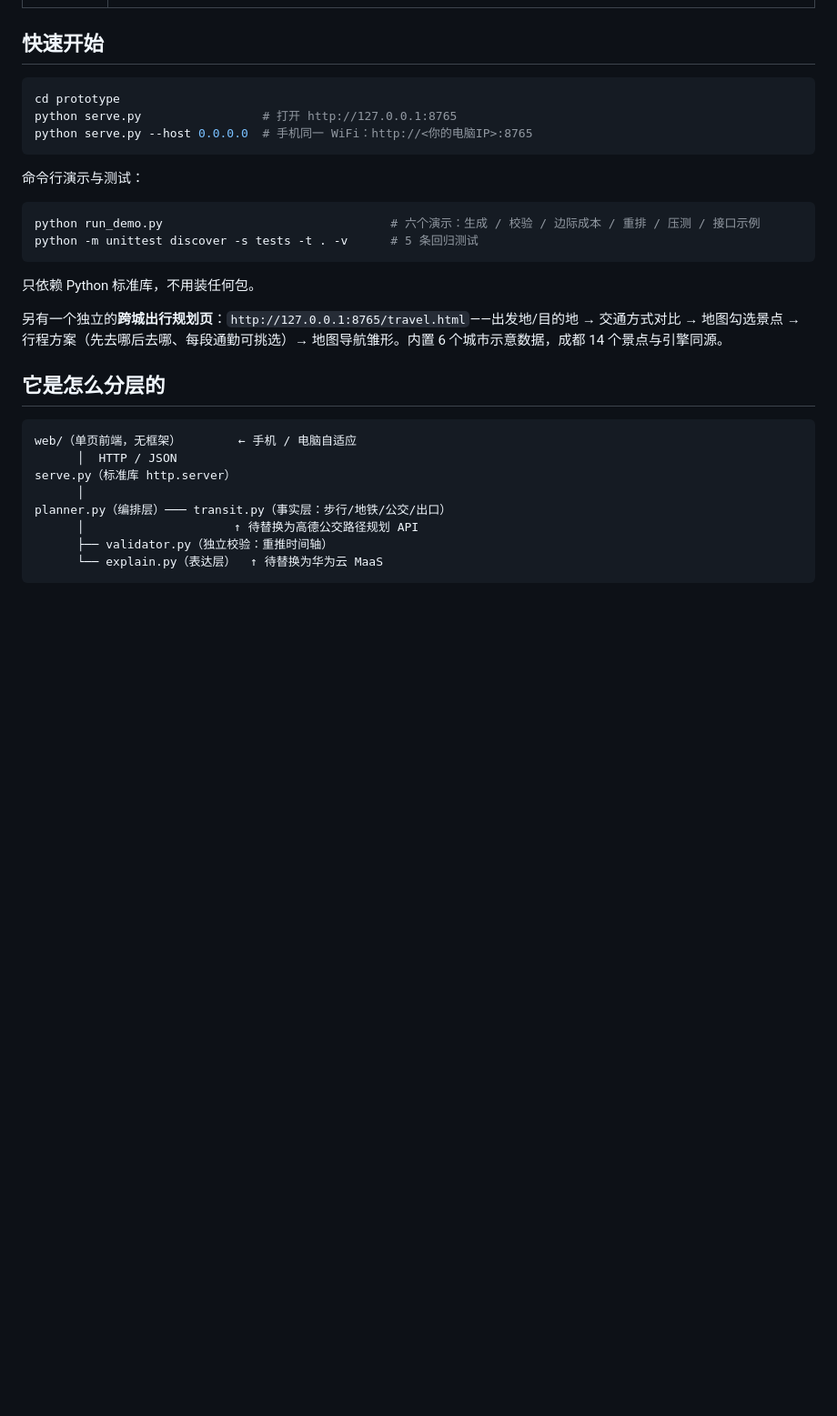
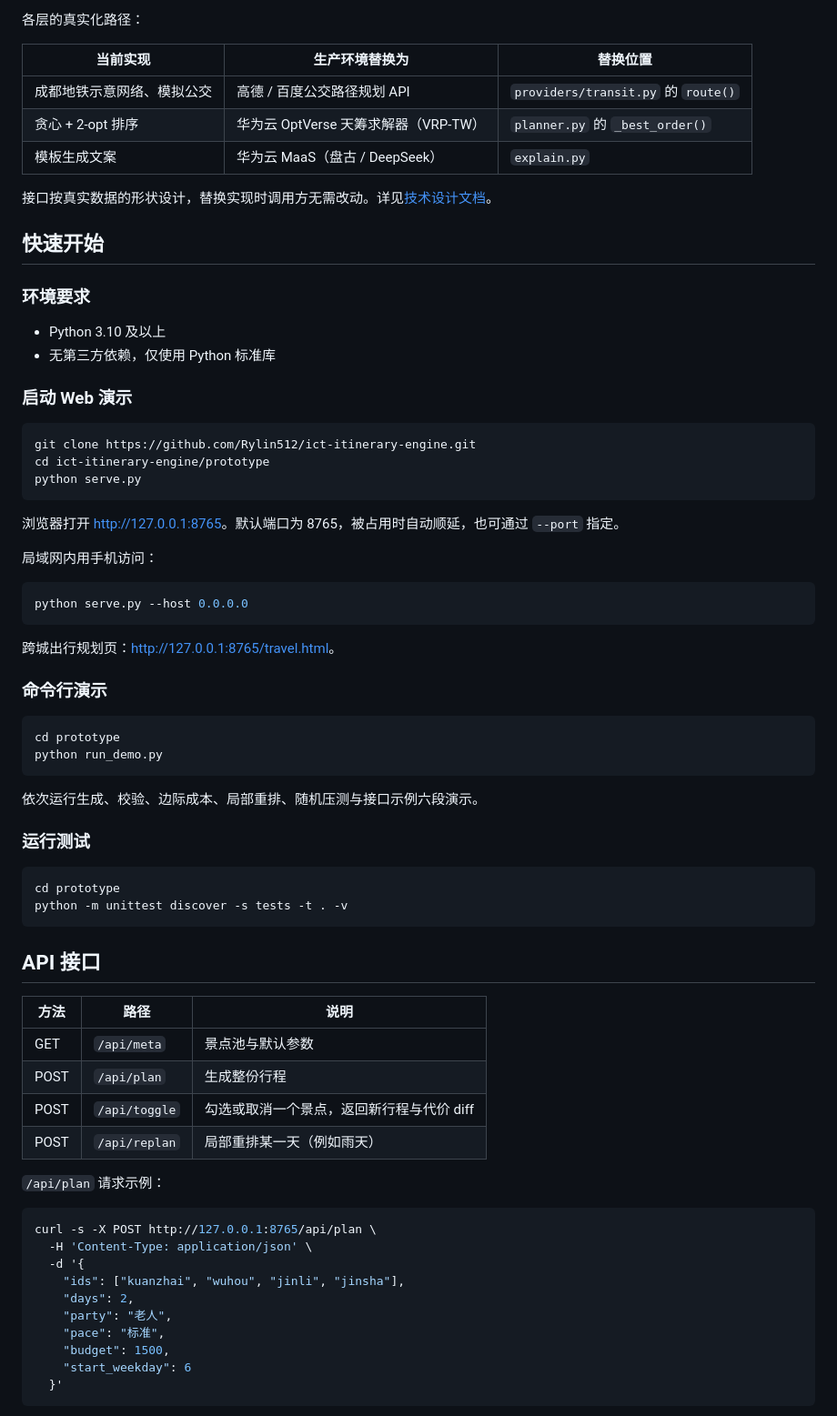
Before and after one commit to Rylin512/ict-itinerary-engine, a Markdown page: README.md, the part around one of its changes. Shown at 91% size. Drawn GitHub-style; blank space fills up the shorter version.

````diff
--- a/README.md
+++ b/README.md
@@ -24,33 +66,75 @@
+各层的真实化路径：
+
+| 当前实现 | 生产环境替换为 | 替换位置 |
+|---|---|---|
+| 成都地铁示意网络、模拟公交 | 高德 / 百度公交路径规划 API | `providers/transit.py` 的 `route()` |
+| 贪心 + 2-opt 排序 | 华为云 OptVerse 天筹求解器（VRP-TW） | `planner.py` 的 `_best_order()` |
+| 模板生成文案 | 华为云 MaaS（盘古 / DeepSeek） | `explain.py` |
+
+接口按真实数据的形状设计，替换实现时调用方无需改动。详见[技术设计文档](docs/技术设计-行程编排.md)。
 
 ## 快速开始
 
+### 环境要求
+
+- Python 3.10 及以上
+- 无第三方依赖，仅使用 Python 标准库
+
+### 启动 Web 演示
+
+```bash
+git clone https://github.com/Rylin512/ict-itinerary-engine.git
+cd ict-itinerary-engine/prototype
+python serve.py
+```
+
+浏览器打开 <http://127.0.0.1:8765>。默认端口为 8765，被占用时自动顺延，也可通过 `--port` 指定。
+
+局域网内用手机访问：
+
+```bash
+python serve.py --host 0.0.0.0
+```
+
+跨城出行规划页：<http://127.0.0.1:8765/travel.html>。
+
+### 命令行演示
+
 ```bash
 cd prototype
-python serve.py                 # 打开 http://127.0.0.1:8765
-python serve.py --host 0.0.0.0  # 手机同一 WiFi：http://<你的电脑IP>:8765
+python run_demo.py
 ```
 
-命令行演示与测试：
+依次运行生成、校验、边际成本、局部重排、随机压测与接口示例六段演示。
+
+### 运行测试
 
 ```bash
-python run_demo.py                                # 六个演示：生成 / 校验 / 边际成本 / 重排 / 压测 / 接口示例
-python -m unittest discover -s tests -t . -v      # 5 条回归测试
+cd prototype
+python -m unittest discover -s tests -t . -v
 ```
 
-只依赖 Python 标准库，不用装任何包。
+## API 接口
 
-另有一个独立的**跨城出行规划页**：`http://127.0.0.1:8765/travel.html`——出发地/目的地 → 交通方式对比 → 地图勾选景点 → 行程方案（先去哪后去哪、每段通勤可挑选）→ 地图导航雏形。内置 6 个城市示意数据，成都 14 个景点与引擎同源。
+| 方法 | 路径 | 说明 |
+|---|---|---|
+| GET | `/api/meta` | 景点池与默认参数 |
+| POST | `/api/plan` | 生成整份行程 |
+| POST | `/api/toggle` | 勾选或取消一个景点，返回新行程与代价 diff |
+| POST | `/api/replan` | 局部重排某一天（例如雨天） |
 
-## 它是怎么分层的
+`/api/plan` 请求示例：
 
-```
-web/（单页前端，无框架）        ← 手机 / 电脑自适应
-      │  HTTP / JSON
-serve.py（标准库 http.server）
-      │
-planner.py（编排层）─── transit.py（事实层：步行/地铁/公交/出口）
-      │                     ↑ 待替换为高德公交路径规划 API
-      ├── validator.py（独立校验：重推时间轴）
-      └── explain.py（表达层）  ↑ 待替换为华为云 MaaS
+```bash
+curl -s -X POST http://127.0.0.1:8765/api/plan \
+  -H 'Content-Type: application/json' \
+  -d '{
+    "ids": ["kuanzhai", "wuhou", "jinli", "jinsha"],
+    "days": 2,
+    "party": "老人",
+    "pace": "标准",
+    "budget": 1500,
+    "start_weekday": 6
+  }'
 ```
 
````
Also changed, not shown: other parts of README.md (+134 -43 lines).
